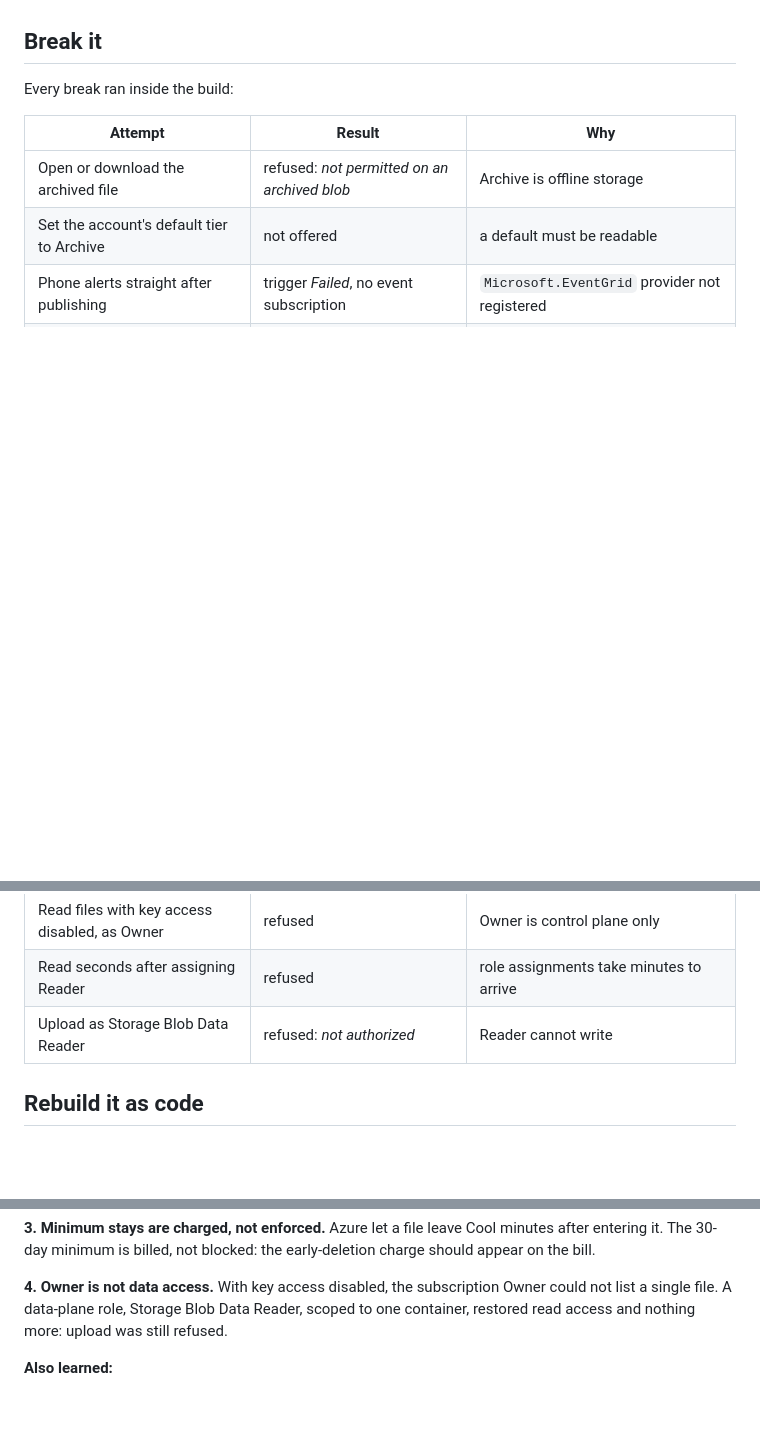
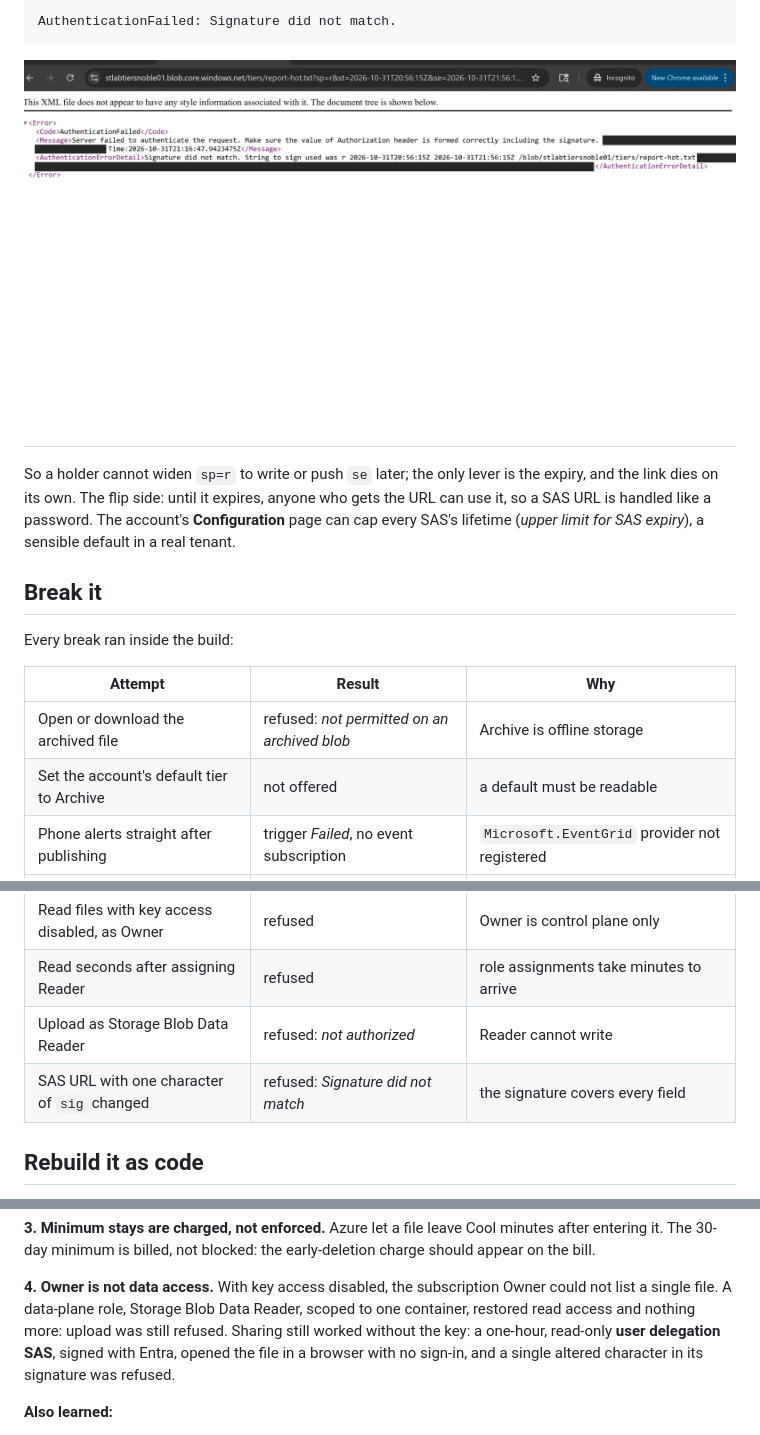
Before and after one commit to noble-antwi/azure-labs, a Markdown page: 02-storage-tiers/README.md, 3 parts joined by grey strips. Drawn GitHub-style; pictures changed too: 02-storage-tiers/screenshots/02-46-sas-tampered-refused.png (added); blank space fills up the shorter version.

````diff
--- a/02-storage-tiers/README.md
+++ b/02-storage-tiers/README.md
@@ -422,3 +454,15 @@ privilege.
+```
+AuthenticationFailed: Signature did not match.
+```
+
+![A tampered SAS is refused](screenshots/02-46-sas-tampered-refused.png)
+
+So a holder cannot widen `sp=r` to write or push `se` later; the only lever is
+the expiry, and the link dies on its own. The flip side: until it expires,
+anyone who gets the URL can use it, so a SAS URL is handled like a password.
+The account's **Configuration** page can cap every SAS's lifetime
+(*upper limit for SAS expiry*), a sensible default in a real tenant.
+
 ## Break it
 
 Every break ran inside the build:
@@ -432,6 +476,7 @@ Every break ran inside the build:
 | Read files with key access disabled, as Owner | refused | Owner is control plane only |
 | Read seconds after assigning Reader | refused | role assignments take minutes to arrive |
 | Upload as Storage Blob Data Reader | refused: *not authorized* | Reader cannot write |
+| SAS URL with one character of `sig` changed | refused: *Signature did not match* | the signature covers every field |
 
 ## Rebuild it as code
 
@@ -459,7 +504,10 @@ early-deletion charge should appear on the bill.
 **4. Owner is not data access.** With key access disabled, the subscription
 Owner could not list a single file. A data-plane role, Storage Blob Data
 Reader, scoped to one container, restored read access and nothing more:
-upload was still refused.
+upload was still refused. Sharing still worked without the key: a one-hour,
+read-only **user delegation SAS**, signed with Entra, opened the file in a
+browser with no sign-in, and a single altered character in its signature was
+refused.
 
 **Also learned:**
 
````
Also changed, not shown: other parts of 02-storage-tiers/README.md (+32 -0 lines), 02-storage-tiers/screenshots/02-44-sas-user-delegation.png (added), 02-storage-tiers/screenshots/02-45-sas-opens-incognito.png (added).
